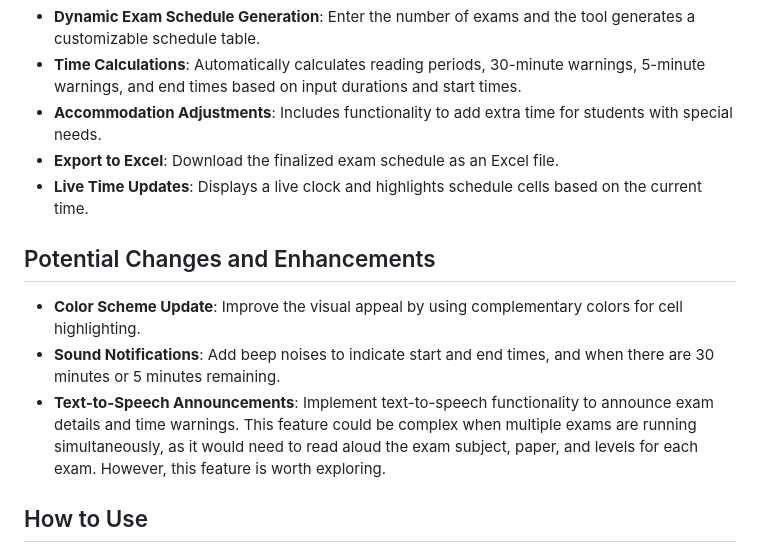
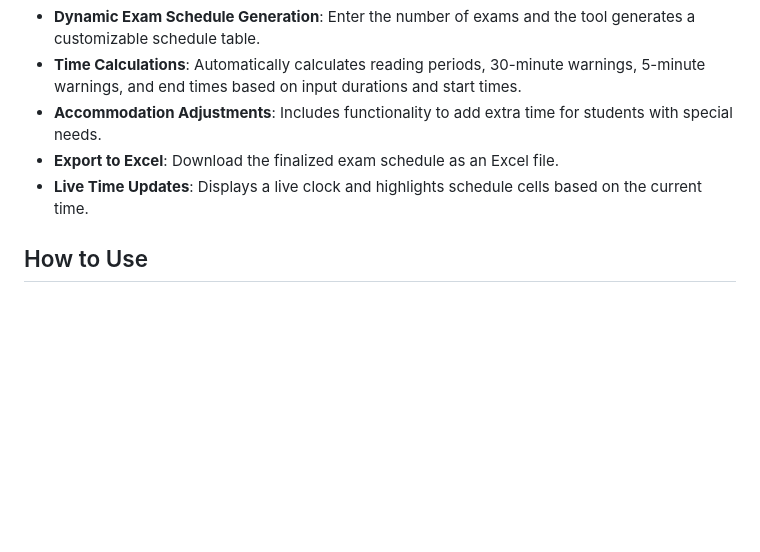
Before and after one commit to interstellar-hitchhiker/MASALA.github.io, a Markdown page: README.md, the part around the change. Drawn GitHub-style; blank space fills up the shorter version.

```diff
--- a/README.md
+++ b/README.md
@@ -12,12 +12,6 @@ Welcome to the MASALA: IBDP Exam Scheduler! This tool is designed to help you ef
 - **Accommodation Adjustments**: Includes functionality to add extra time for students with special needs.
 - **Export to Excel**: Download the finalized exam schedule as an Excel file.
 - **Live Time Updates**: Displays a live clock and highlights schedule cells based on the current time.
-
-## Potential Changes and Enhancements
-
-- **Color Scheme Update**: Improve the visual appeal by using complementary colors for cell highlighting.
-- **Sound Notifications**: Add beep noises to indicate start and end times, and when there are 30 minutes or 5 minutes remaining.
-- **Text-to-Speech Announcements**: Implement text-to-speech functionality to announce exam details and time warnings. This feature could be complex when multiple exams are running simultaneously, as it would need to read aloud the exam subject, paper, and levels for each exam. However, this feature is worth exploring.
 
 ## How to Use
 
```
